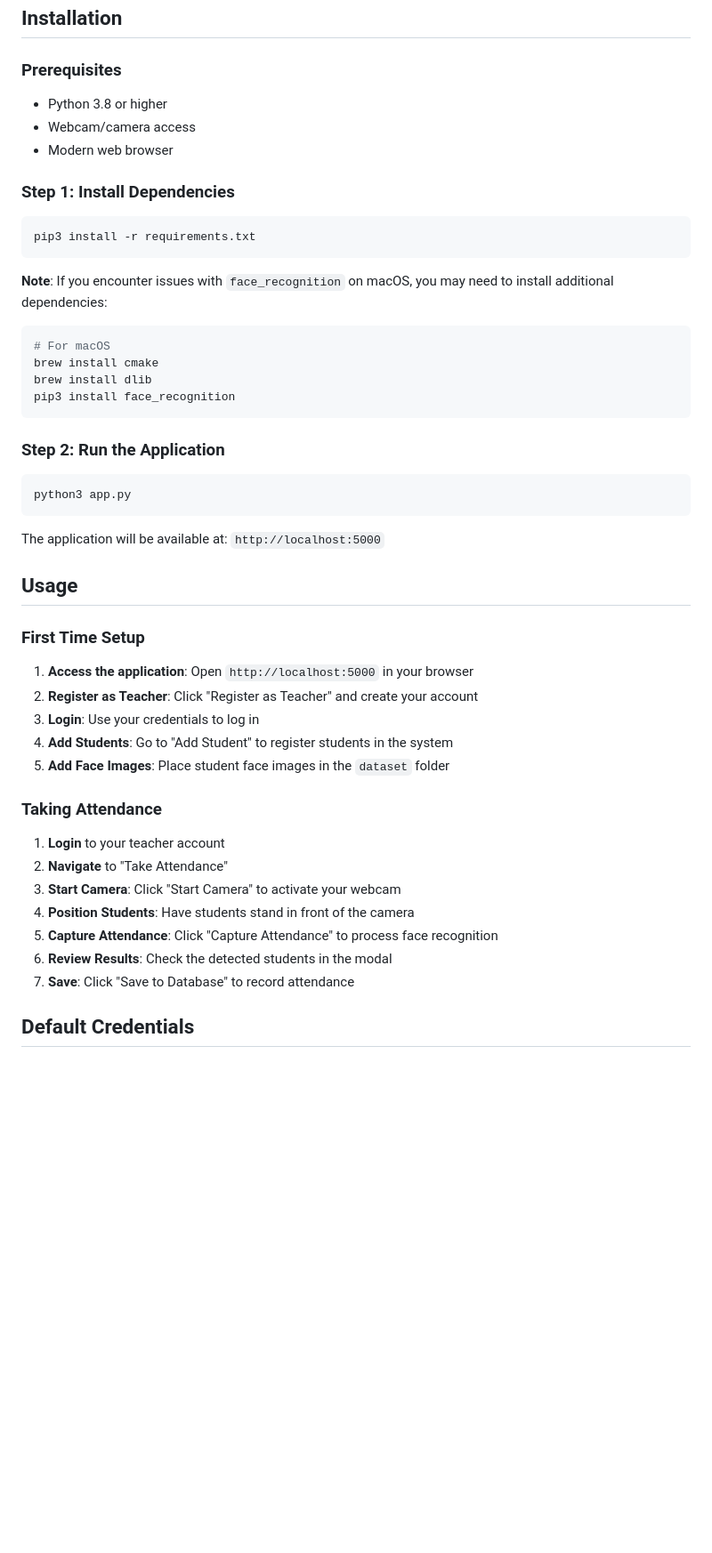
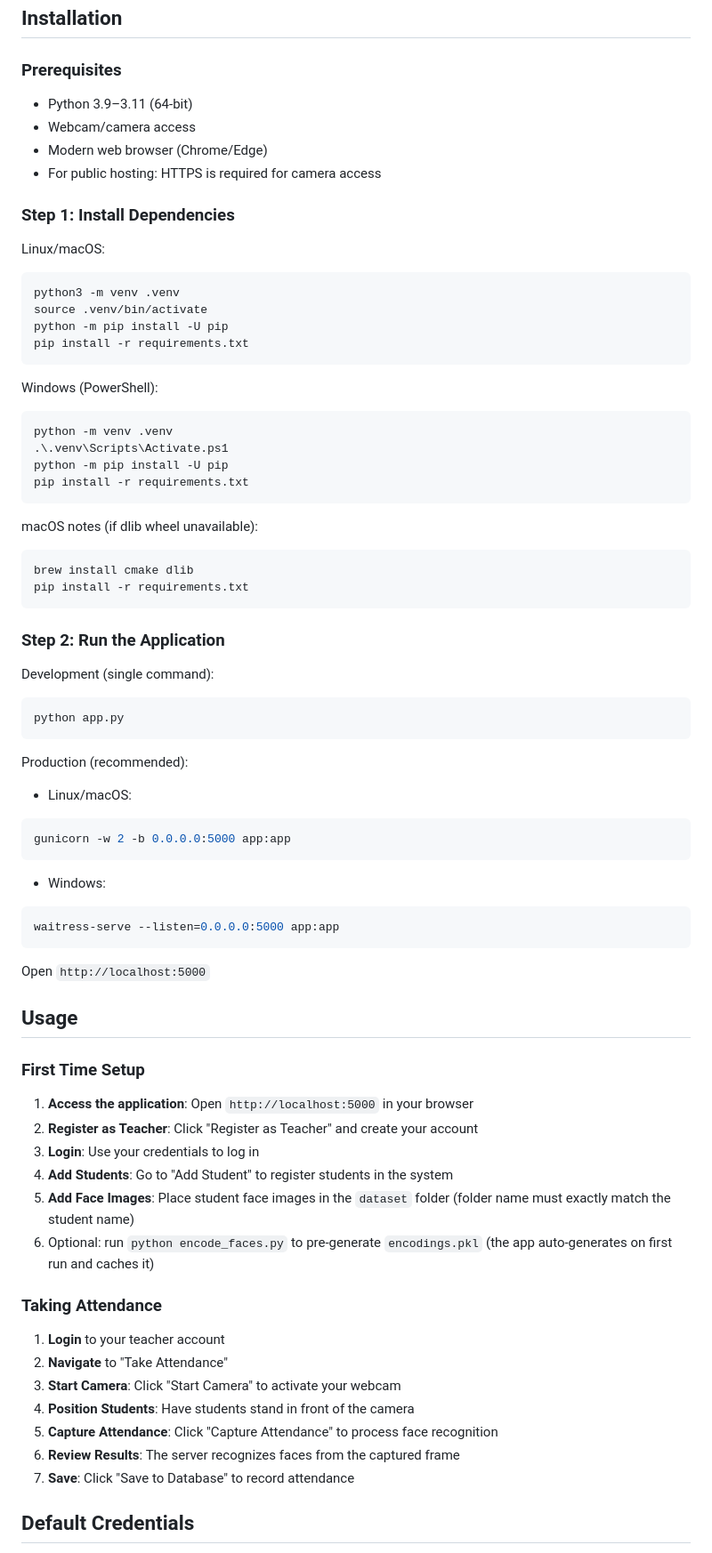
Before and after one commit to DevJayantS/face_recognition_attendance_system, a Markdown page: README.md, the part around one of its changes. Shown at 89% size. Drawn GitHub-style; blank space fills up the shorter version.

Commit message:
Docs: update README for cross-platform setup, production run, caching, troubleshooting

````diff
--- a/README.md
+++ b/README.md
@@ -16,32 +16,53 @@ A modern web application for automated student attendance tracking using face re
 
 ### Prerequisites
 
-- Python 3.8 or higher
+- Python 3.9–3.11 (64-bit)
 - Webcam/camera access
-- Modern web browser
+- Modern web browser (Chrome/Edge)
+- For public hosting: HTTPS is required for camera access
 
 ### Step 1: Install Dependencies
 
+Linux/macOS:
 ```bash
-pip3 install -r requirements.txt
+python3 -m venv .venv
+source .venv/bin/activate
+python -m pip install -U pip
+pip install -r requirements.txt
 ```
 
-**Note**: If you encounter issues with `face_recognition` on macOS, you may need to install additional dependencies:
+Windows (PowerShell):
+```powershell
+python -m venv .venv
+.\.venv\Scripts\Activate.ps1
+python -m pip install -U pip
+pip install -r requirements.txt
+```
 
+macOS notes (if dlib wheel unavailable):
 ```bash
-# For macOS
-brew install cmake
-brew install dlib
-pip3 install face_recognition
+brew install cmake dlib
+pip install -r requirements.txt
 ```
 
 ### Step 2: Run the Application
 
+Development (single command):
 ```bash
-python3 app.py
+python app.py
 ```
 
-The application will be available at: `http://localhost:5000`
+Production (recommended):
+- Linux/macOS:
+```bash
+gunicorn -w 2 -b 0.0.0.0:5000 app:app
+```
+- Windows:
+```powershell
+waitress-serve --listen=0.0.0.0:5000 app:app
+```
+
+Open `http://localhost:5000`
 
 ## Usage
 
@@ -51,7 +72,8 @@ The application will be available at: `http://localhost:5000`
 2. **Register as Teacher**: Click "Register as Teacher" and create your account
 3. **Login**: Use your credentials to log in
 4. **Add Students**: Go to "Add Student" to register students in the system
-5. **Add Face Images**: Place student face images in the `dataset` folder
+5. **Add Face Images**: Place student face images in the `dataset` folder (folder name must exactly match the student name)
+6. Optional: run `python encode_faces.py` to pre-generate `encodings.pkl` (the app auto-generates on first run and caches it)
 
 ### Taking Attendance
 
@@ -60,7 +82,7 @@ The application will be available at: `http://localhost:5000`
 3. **Start Camera**: Click "Start Camera" to activate your webcam
 4. **Position Students**: Have students stand in front of the camera
 5. **Capture Attendance**: Click "Capture Attendance" to process face recognition
-6. **Review Results**: Check the detected students in the modal
+6. **Review Results**: The server recognizes faces from the captured frame
 7. **Save**: Click "Save to Database" to record attendance
 
 ## Default Credentials
````
Also changed, not shown: other parts of README.md (+16 -2 lines).
